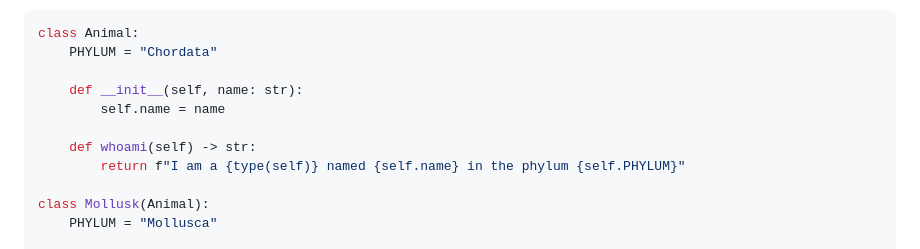
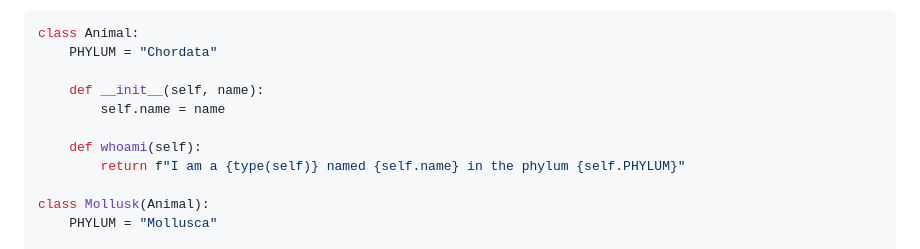
Before and after one commit to dkz2r/python-intermediate-tool, a Markdown page: episodes/08-extending-classes.md, the part around one of its changes. GitHub-like rendering.

```diff
--- a/episodes/08-extending-classes.md
+++ b/episodes/08-extending-classes.md
@@ -472,10 +472,10 @@ will inherit the `__init__` method from the `Animal` class through the `Mollusk`
 class Animal:
     PHYLUM = "Chordata"
 
-    def __init__(self, name: str):
+    def __init__(self, name):
         self.name = name
 
-    def whoami(self) -> str:
+    def whoami(self):
         return f"I am a {type(self)} named {self.name} in the phylum {self.PHYLUM}"
 
 class Mollusk(Animal):
```
Also changed, not shown: other parts of episodes/08-extending-classes.md (+24 -24 lines), episodes/06-class-objects.md (+35 -31 lines), episodes/07-more-class-objects.md (+32 -28 lines).
